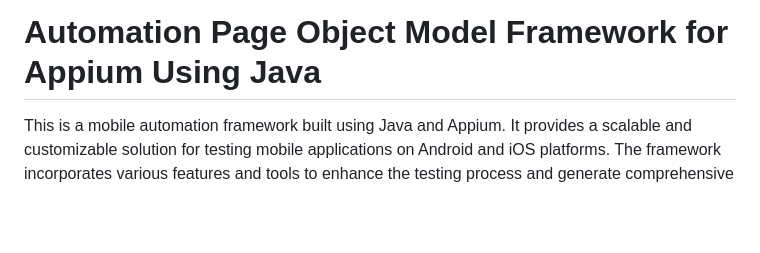
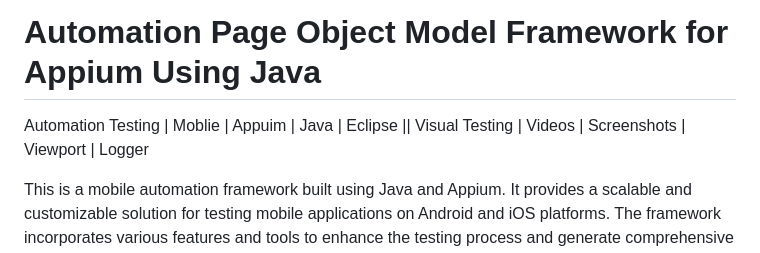
Before and after one commit to rudrasurti/Appium-Java-POM-Framework, a Markdown page: README.md, the part around the change. Drawn GitHub-style; blank space fills up the shorter version.

```diff
--- a/README.md
+++ b/README.md
@@ -1,4 +1,6 @@
 # Automation Page Object Model Framework for Appium Using Java
+
+Automation Testing | Moblie | Appuim | Java | Eclipse || Visual Testing | Videos | Screenshots | Viewport | Logger
 
 This is a mobile automation framework built using Java and Appium. It provides a scalable and customizable solution for testing mobile applications on Android and iOS platforms. The framework incorporates various features and tools to enhance the testing process and generate comprehensive reports.
 
```
